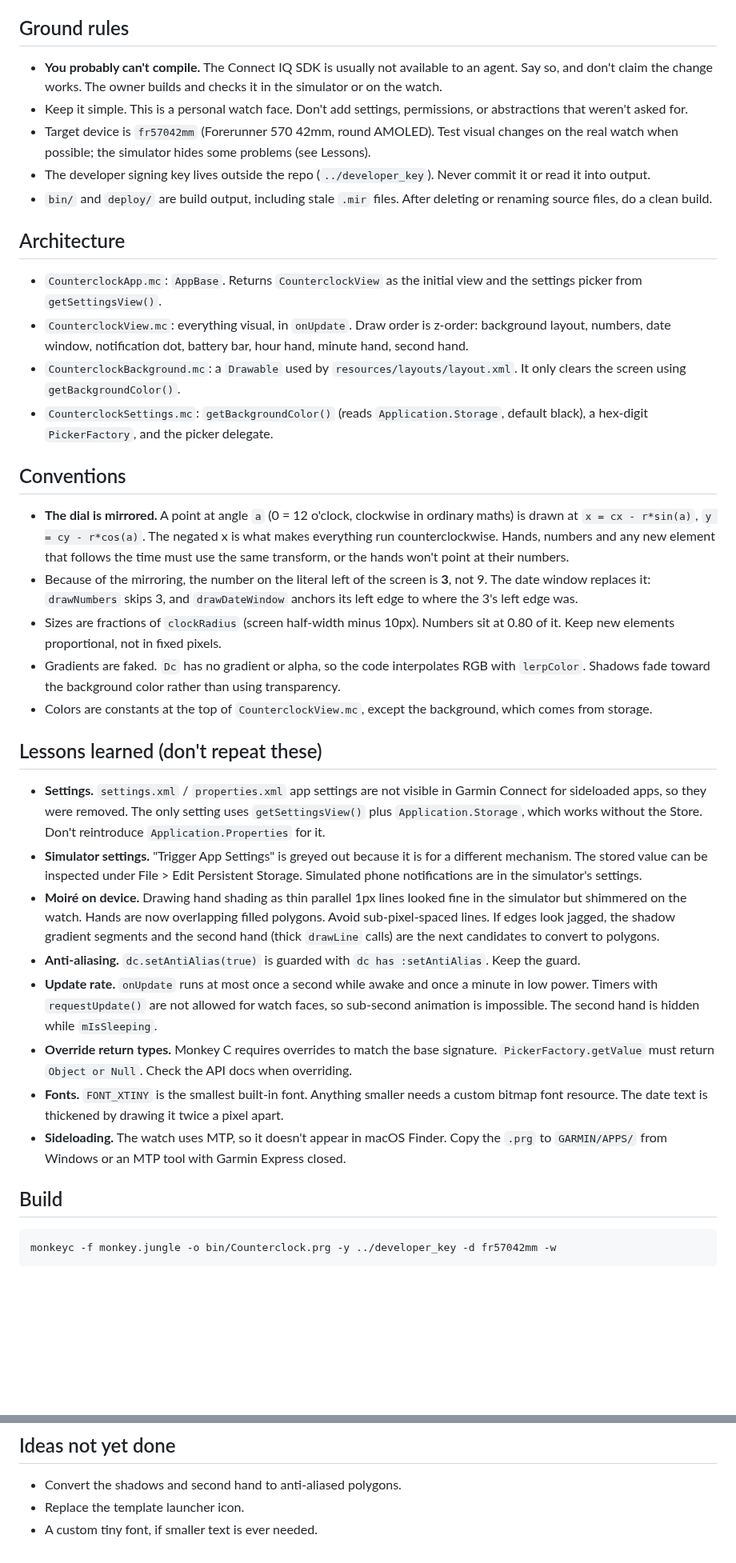
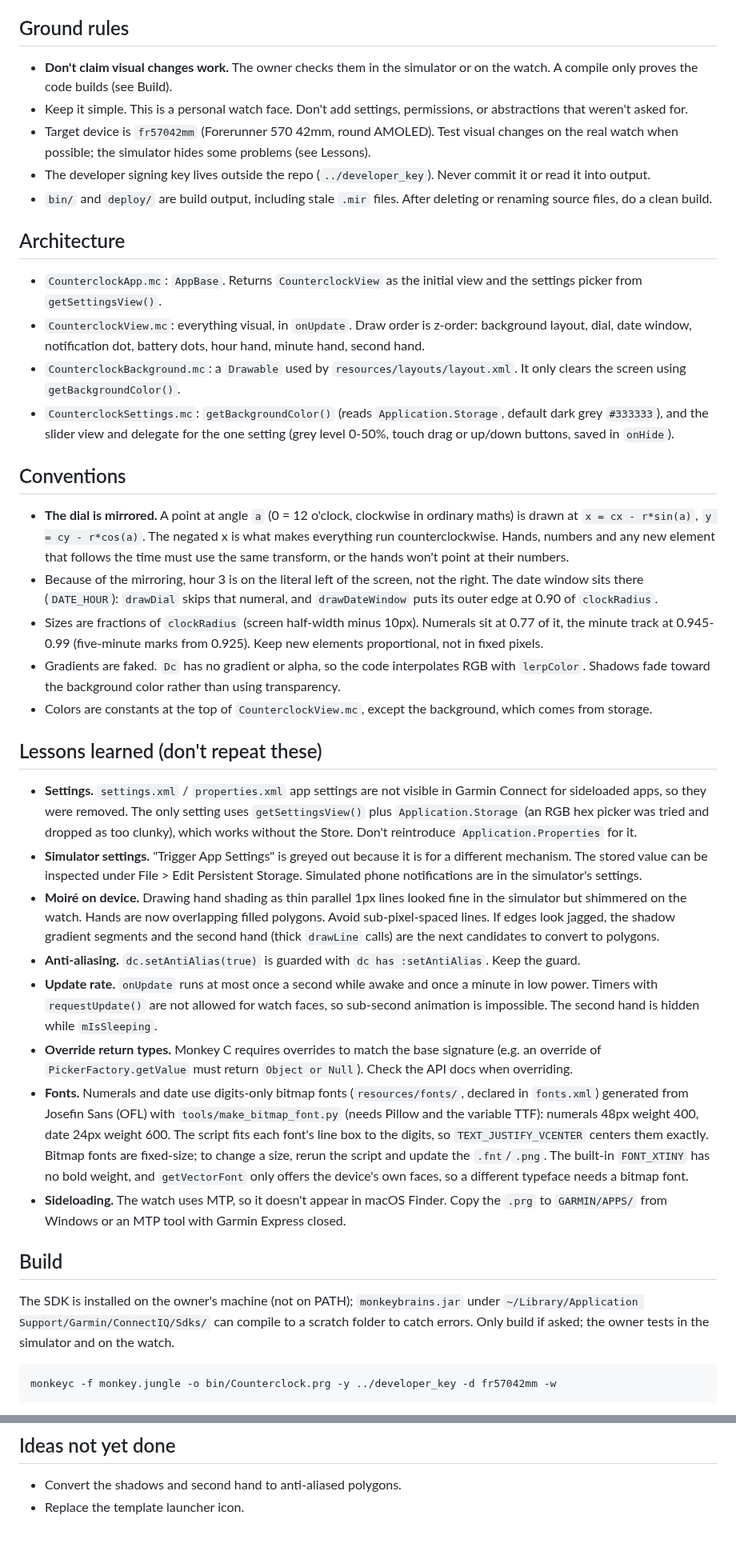
Before and after one commit to indivara/Counterclock, a Markdown page: docs/AGENTS.md, 2 parts joined by grey strips. Shown at 80% size. GitHub-like rendering; blank space fills up the shorter version.

````diff
--- a/docs/AGENTS.md
+++ b/docs/AGENTS.md
@@ -4,7 +4,7 @@ Notes for anyone (human or AI) continuing work on Counterclock, a Monkey C / Con
 
 ## Ground rules
 
-- **You probably can't compile.** The Connect IQ SDK is usually not available to an agent. Say so, and don't claim the change works. The owner builds and checks it in the simulator or on the watch.
+- **Don't claim visual changes work.** The owner checks them in the simulator or on the watch. A compile only proves the code builds (see Build).
 - Keep it simple. This is a personal watch face. Don't add settings, permissions, or abstractions that weren't asked for.
 - Target device is `fr57042mm` (Forerunner 570 42mm, round AMOLED). Test visual changes on the real watch when possible; the simulator hides some problems (see Lessons).
 - The developer signing key lives outside the repo (`../developer_key`). Never commit it or read it into output.
@@ -13,30 +13,32 @@ Notes for anyone (human or AI) continuing work on Counterclock, a Monkey C / Con
 ## Architecture
 
 - `CounterclockApp.mc`: `AppBase`. Returns `CounterclockView` as the initial view and the settings picker from `getSettingsView()`.
-- `CounterclockView.mc`: everything visual, in `onUpdate`. Draw order is z-order: background layout, numbers, date window, notification dot, battery bar, hour hand, minute hand, second hand.
+- `CounterclockView.mc`: everything visual, in `onUpdate`. Draw order is z-order: background layout, dial, date window, notification dot, battery dots, hour hand, minute hand, second hand.
 - `CounterclockBackground.mc`: a `Drawable` used by `resources/layouts/layout.xml`. It only clears the screen using `getBackgroundColor()`.
-- `CounterclockSettings.mc`: `getBackgroundColor()` (reads `Application.Storage`, default black), a hex-digit `PickerFactory`, and the picker delegate.
+- `CounterclockSettings.mc`: `getBackgroundColor()` (reads `Application.Storage`, default dark grey `#333333`), and the slider view and delegate for the one setting (grey level 0-50%, touch drag or up/down buttons, saved in `onHide`).
 
 ## Conventions
 
 - **The dial is mirrored.** A point at angle `a` (0 = 12 o'clock, clockwise in ordinary maths) is drawn at `x = cx - r*sin(a)`, `y = cy - r*cos(a)`. The negated x is what makes everything run counterclockwise. Hands, numbers and any new element that follows the time must use the same transform, or the hands won't point at their numbers.
-- Because of the mirroring, the number on the literal left of the screen is **3**, not 9. The date window replaces it: `drawNumbers` skips 3, and `drawDateWindow` anchors its left edge to where the 3's left edge was.
-- Sizes are fractions of `clockRadius` (screen half-width minus 10px). Numbers sit at 0.80 of it. Keep new elements proportional, not in fixed pixels.
+- Because of the mirroring, hour 3 is on the literal left of the screen, not the right. The date window sits there (`DATE_HOUR`): `drawDial` skips that numeral, and `drawDateWindow` puts its outer edge at 0.90 of `clockRadius`.
+- Sizes are fractions of `clockRadius` (screen half-width minus 10px). Numerals sit at 0.77 of it, the minute track at 0.945-0.99 (five-minute marks from 0.925). Keep new elements proportional, not in fixed pixels.
 - Gradients are faked. `Dc` has no gradient or alpha, so the code interpolates RGB with `lerpColor`. Shadows fade toward the background color rather than using transparency.
 - Colors are constants at the top of `CounterclockView.mc`, except the background, which comes from storage.
 
 ## Lessons learned (don't repeat these)
 
-- **Settings.** `settings.xml` / `properties.xml` app settings are not visible in Garmin Connect for sideloaded apps, so they were removed. The only setting uses `getSettingsView()` plus `Application.Storage`, which works without the Store. Don't reintroduce `Application.Properties` for it.
+- **Settings.** `settings.xml` / `properties.xml` app settings are not visible in Garmin Connect for sideloaded apps, so they were removed. The only setting uses `getSettingsView()` plus `Application.Storage` (an RGB hex picker was tried and dropped as too clunky), which works without the Store. Don't reintroduce `Application.Properties` for it.
 - **Simulator settings.** "Trigger App Settings" is greyed out because it is for a different mechanism. The stored value can be inspected under File > Edit Persistent Storage. Simulated phone notifications are in the simulator's settings.
 - **Moiré on device.** Drawing hand shading as thin parallel 1px lines looked fine in the simulator but shimmered on the watch. Hands are now overlapping filled polygons. Avoid sub-pixel-spaced lines. If edges look jagged, the shadow gradient segments and the second hand (thick `drawLine` calls) are the next candidates to convert to polygons.
 - **Anti-aliasing.** `dc.setAntiAlias(true)` is guarded with `dc has :setAntiAlias`. Keep the guard.
 - **Update rate.** `onUpdate` runs at most once a second while awake and once a minute in low power. Timers with `requestUpdate()` are not allowed for watch faces, so sub-second animation is impossible. The second hand is hidden while `mIsSleeping`.
-- **Override return types.** Monkey C requires overrides to match the base signature. `PickerFactory.getValue` must return `Object or Null`. Check the API docs when overriding.
-- **Fonts.** `FONT_XTINY` is the smallest built-in font. Anything smaller needs a custom bitmap font resource. The date text is thickened by drawing it twice a pixel apart.
+- **Override return types.** Monkey C requires overrides to match the base signature (e.g. an override of `PickerFactory.getValue` must return `Object or Null`). Check the API docs when overriding.
+- **Fonts.** Numerals and date use digits-only bitmap fonts (`resources/fonts/`, declared in `fonts.xml`) generated from Josefin Sans (OFL) with `tools/make_bitmap_font.py` (needs Pillow and the variable TTF): numerals 48px weight 400, date 24px weight 600. The script fits each font's line box to the digits, so `TEXT_JUSTIFY_VCENTER` centers them exactly. Bitmap fonts are fixed-size; to change a size, rerun the script and update the `.fnt`/`.png`. The built-in `FONT_XTINY` has no bold weight, and `getVectorFont` only offers the device's own faces, so a different typeface needs a bitmap font.
 - **Sideloading.** The watch uses MTP, so it doesn't appear in macOS Finder. Copy the `.prg` to `GARMIN/APPS/` from Windows or an MTP tool with Garmin Express closed.
 
 ## Build
+
+The SDK is installed on the owner's machine (not on PATH); `monkeybrains.jar` under `~/Library/Application Support/Garmin/ConnectIQ/Sdks/` can compile to a scratch folder to catch errors. Only build if asked; the owner tests in the simulator and on the watch.
 
 ```sh
 monkeyc -f monkey.jungle -o bin/Counterclock.prg -y ../developer_key -d fr57042mm -w
@@ -48,4 +50,3 @@ Use `-d fr57042mm_sim` for the simulator target. Expected harmless warnings: no
 
 - Convert the shadows and second hand to anti-aliased polygons.
 - Replace the template launcher icon.
-- A custom tiny font, if smaller text is ever needed.
````
Also changed, not shown: README.md (+11 -8 lines), docs/Screenshot.png, resources/fonts/josefin_date_0.png (added), resources/fonts/josefin_numerals_0.png (added), 8 other files.
